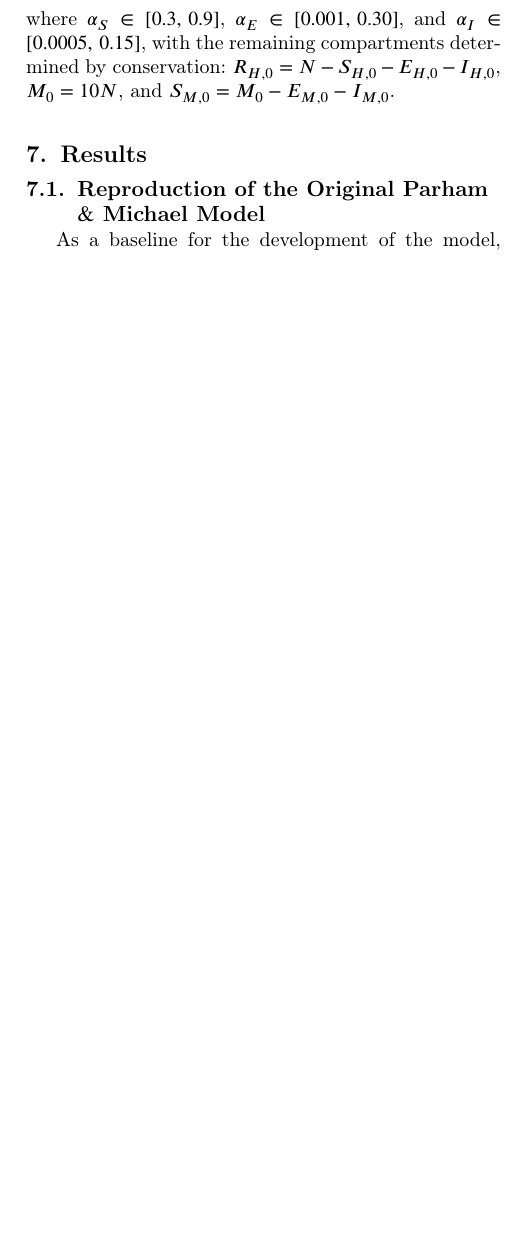
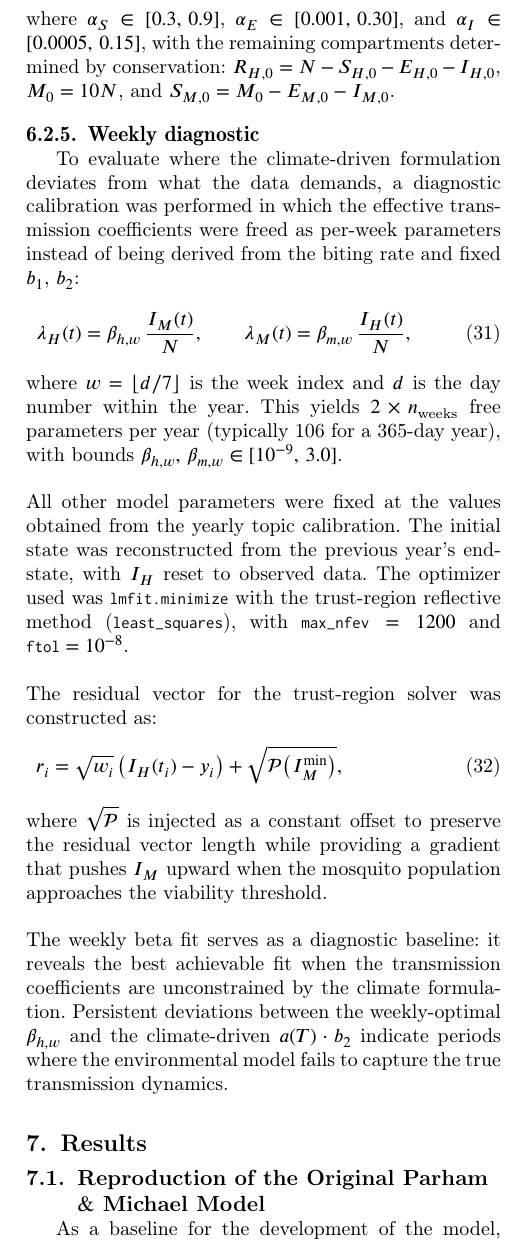
Before and after one commit to RaphaLevy/Study_on_malaria_dynamics_v2, a LaTeX paper (paper/cas-dc-article.tex): part of one column of page 8 of 14, cut so that both start at the same text, the shorter picture padded with empty space. Compiled offline with pdfLaTeX; a LaTeX package or settings file that is missing is left out.

Commit message:
Add weekly diagnostic subsubsection

```diff
--- a/paper/cas-dc-article.tex
+++ b/paper/cas-dc-article.tex
@@ -706,6 +706,25 @@ S_{H,0} = \alpha_S \cdot N, \quad E_{H,0} = \alpha_E \cdot N, \quad I_{M,0} = \a
 \end{align}
 where $\alpha_S \in [0.3,\, 0.9]$, $\alpha_E \in [0.001,\, 0.30]$, and $\alpha_I \in [0.0005,\, 0.15]$, with the remaining compartments determined by conservation: $R_{H,0} = N - S_{H,0} - E_{H,0} - I_{H,0}$, $M_0 = 10N$, and $S_{M,0} = M_0 - E_{M,0} - I_{M,0}$.
 
+\subsubsection{Weekly diagnostic}
+
+To evaluate where the climate-driven formulation deviates from what the data demands, a diagnostic calibration was performed in which the effective transmission coefficients were freed as per-week parameters instead of being derived from the biting rate and fixed $b_1$, $b_2$:
+\begin{align}
+\lambda_H(t) = \beta_{h,w} \, \frac{I_M(t)}{N}, \qquad \lambda_M(t) = \beta_{m,w} \, \frac{I_H(t)}{N},
+\label{eq:weekly_beta}
+\end{align}
+where $w = \lfloor d / 7 \rfloor$ is the week index and $d$ is the day number within the year. This yields $2 \times n_{\text{weeks}}$ free parameters per year (typically 106 for a 365-day year), with bounds $\beta_{h,w},\, \beta_{m,w} \in [10^{-9},\, 3.0]$.
+\\\\
+All other model parameters were fixed at the values obtained from the yearly topic calibration. The initial state was reconstructed from the previous year's end-state, with $I_H$ reset to observed data. The optimizer used was \texttt{lmfit.minimize} with the trust-region reflective method (\texttt{least\_squares}), with $\texttt{max\_nfev} = 1200$ and $\texttt{ftol} = 10^{-8}$.
+\\\\
+The residual vector for the trust-region solver was constructed as:
+\begin{align}
+r_i = \sqrt{w_i}\left(I_H(t_i) - y_i\right) + \sqrt{\mathcal{P}\!\left(I_M^{\min}\right)},
+\label{eq:weekly_residual}
+\end{align}
+where $\sqrt{\mathcal{P}}$ is injected as a constant offset to preserve the residual vector length while providing a gradient that pushes $I_M$ upward when the mosquito population approaches the viability threshold.
+\\\\
+The weekly beta fit serves as a diagnostic baseline: it reveals the best achievable fit when the transmission coefficients are unconstrained by the climate formulation. Persistent deviations between the weekly-optimal $\beta_{h,w}$ and the climate-driven $a(T) \cdot b_2$ indicate periods where the environmental model fails to capture the true transmission dynamics.
 %\newpage
 \section{Results}
 
```
Also changed, not shown: paper/cas-dc-article.pdf, 3 other files.
